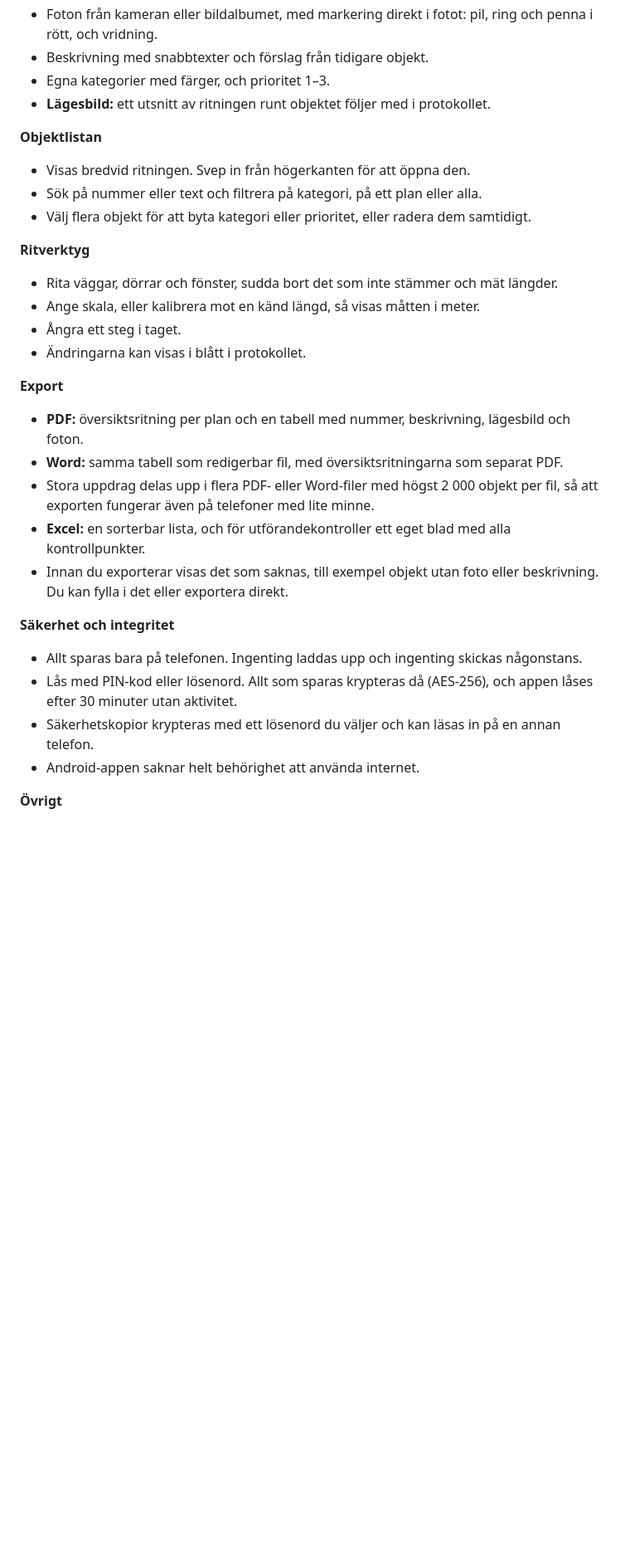
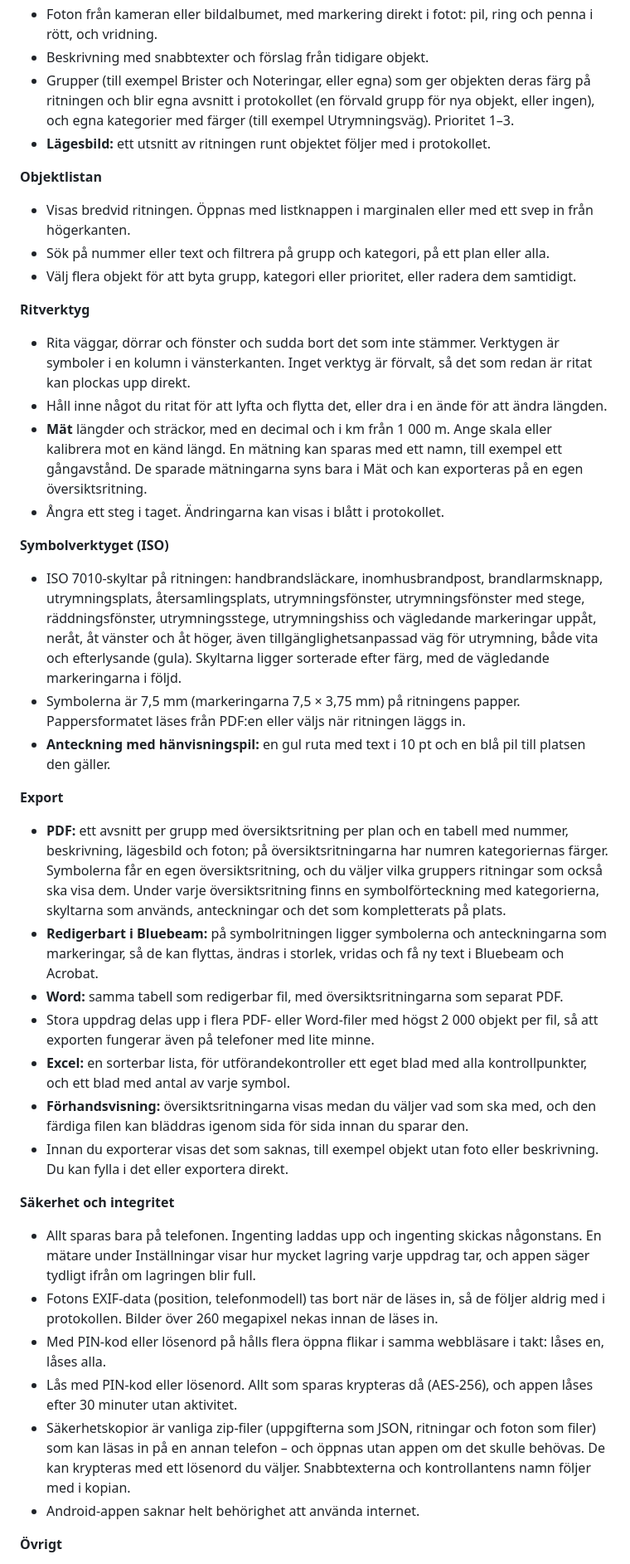
Before and after one commit to hampuusk/BRS, a Markdown page: README.md, the part around one of its changes. Shown at 83% size. Drawn GitHub-style; blank space fills up the shorter version.

```diff
--- a/README.md
+++ b/README.md
@@ -25,31 +25,40 @@ PlanPin är gjord för besiktningar, inventeringar och kontroller på plats. Du
 - Håll inne ett objekt och dra för att flytta det. Ett förstoringsglas visar exakt var det hamnar.
 - Foton från kameran eller bildalbumet, med markering direkt i fotot: pil, ring och penna i rött, och vridning.
 - Beskrivning med snabbtexter och förslag från tidigare objekt.
-- Egna kategorier med färger, och prioritet 1–3.
+- Grupper (till exempel Brister och Noteringar, eller egna) som ger objekten deras färg på ritningen och blir egna avsnitt i protokollet (en förvald grupp för nya objekt, eller ingen), och egna kategorier med färger (till exempel Utrymningsväg). Prioritet 1–3.
 - **Lägesbild:** ett utsnitt av ritningen runt objektet följer med i protokollet.
 
 **Objektlistan**
-- Visas bredvid ritningen. Svep in från högerkanten för att öppna den.
-- Sök på nummer eller text och filtrera på kategori, på ett plan eller alla.
-- Välj flera objekt för att byta kategori eller prioritet, eller radera dem samtidigt.
+- Visas bredvid ritningen. Öppnas med listknappen i marginalen eller med ett svep in från högerkanten.
+- Sök på nummer eller text och filtrera på grupp och kategori, på ett plan eller alla.
+- Välj flera objekt för att byta grupp, kategori eller prioritet, eller radera dem samtidigt.
 
 **Ritverktyg**
-- Rita väggar, dörrar och fönster, sudda bort det som inte stämmer och mät längder.
-- Ange skala, eller kalibrera mot en känd längd, så visas måtten i meter.
-- Ångra ett steg i taget.
-- Ändringarna kan visas i blått i protokollet.
+- Rita väggar, dörrar och fönster och sudda bort det som inte stämmer. Verktygen är symboler i en kolumn i vänsterkanten. Inget verktyg är förvalt, så det som redan är ritat kan plockas upp direkt.
+- Håll inne något du ritat för att lyfta och flytta det, eller dra i en ände för att ändra längden.
+- **Mät** längder och sträckor, med en decimal och i km från 1 000 m. Ange skala eller kalibrera mot en känd längd. En mätning kan sparas med ett namn, till exempel ett gångavstånd. De sparade mätningarna syns bara i Mät och kan exporteras på en egen översiktsritning.
+- Ångra ett steg i taget. Ändringarna kan visas i blått i protokollet.
+
+**Symbolverktyget (ISO)**
+- ISO 7010-skyltar på ritningen: handbrandsläckare, inomhusbrandpost, brandlarmsknapp, utrymningsplats, återsamlingsplats, utrymningsfönster, utrymningsfönster med stege, räddningsfönster, utrymningsstege, utrymningshiss och vägledande markeringar uppåt, neråt, åt vänster och åt höger, även tillgänglighetsanpassad väg för utrymning, både vita och efterlysande (gula). Skyltarna ligger sorterade efter färg, med de vägledande markeringarna i följd.
+- Symbolerna är 7,5 mm (markeringarna 7,5 × 3,75 mm) på ritningens papper. Pappersformatet läses från PDF:en eller väljs när ritningen läggs in.
+- **Anteckning med hänvisningspil:** en gul ruta med text i 10 pt och en blå pil till platsen den gäller.
 
 **Export**
-- **PDF:** översiktsritning per plan och en tabell med nummer, beskrivning, lägesbild och foton.
+- **PDF:** ett avsnitt per grupp med översiktsritning per plan och en tabell med nummer, beskrivning, lägesbild och foton; på översiktsritningarna har numren kategoriernas färger. Symbolerna får en egen översiktsritning, och du väljer vilka gruppers ritningar som också ska visa dem. Under varje översiktsritning finns en symbolförteckning med kategorierna, skyltarna som används, anteckningar och det som kompletterats på plats.
+- **Redigerbart i Bluebeam:** på symbolritningen ligger symbolerna och anteckningarna som markeringar, så de kan flyttas, ändras i storlek, vridas och få ny text i Bluebeam och Acrobat.
 - **Word:** samma tabell som redigerbar fil, med översiktsritningarna som separat PDF.
 - Stora uppdrag delas upp i flera PDF- eller Word-filer med högst 2 000 objekt per fil, så att exporten fungerar även på telefoner med lite minne.
-- **Excel:** en sorterbar lista, och för utförandekontroller ett eget blad med alla kontrollpunkter.
+- **Excel:** en sorterbar lista, för utförandekontroller ett eget blad med alla kontrollpunkter, och ett blad med antal av varje symbol.
+- **Förhandsvisning:** översiktsritningarna visas medan du väljer vad som ska med, och den färdiga filen kan bläddras igenom sida för sida innan du sparar den.
 - Innan du exporterar visas det som saknas, till exempel objekt utan foto eller beskrivning. Du kan fylla i det eller exportera direkt.
 
 **Säkerhet och integritet**
-- Allt sparas bara på telefonen. Ingenting laddas upp och ingenting skickas någonstans.
+- Allt sparas bara på telefonen. Ingenting laddas upp och ingenting skickas någonstans. En mätare under Inställningar visar hur mycket lagring varje uppdrag tar, och appen säger tydligt ifrån om lagringen blir full.
+- Fotons EXIF-data (position, telefonmodell) tas bort när de läses in, så de följer aldrig med i protokollen. Bilder över 260 megapixel nekas innan de läses in.
+- Med PIN-kod eller lösenord på hålls flera öppna flikar i samma webbläsare i takt: låses en, låses alla.
 - Lås med PIN-kod eller lösenord. Allt som sparas krypteras då (AES-256), och appen låses efter 30 minuter utan aktivitet.
-- Säkerhetskopior krypteras med ett lösenord du väljer och kan läsas in på en annan telefon.
+- Säkerhetskopior är vanliga zip-filer (uppgifterna som JSON, ritningar och foton som filer) som kan läsas in på en annan telefon – och öppnas utan appen om det skulle behövas. De kan krypteras med ett lösenord du väljer. Snabbtexterna och kontrollantens namn följer med i kopian.
 - Android-appen saknar helt behörighet att använda internet.
 
 **Övrigt**
```
Also changed, not shown: other parts of README.md (+3 -2 lines), docs/bild-export.png, docs/bild-objekt.png, docs/bild-ritning.png, docs/bild-start.png, 5 other files.
